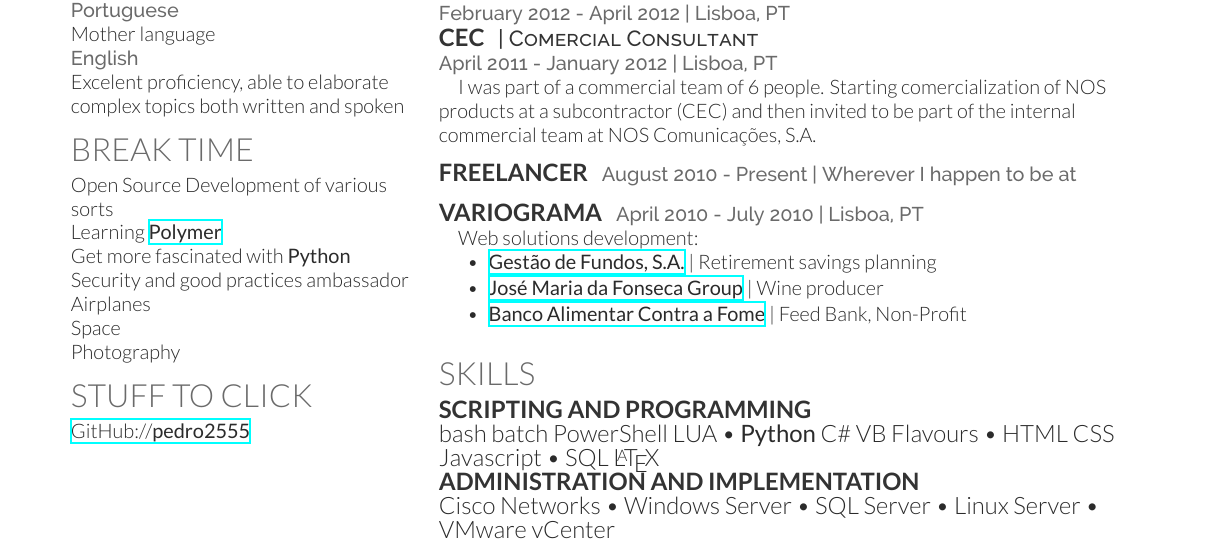
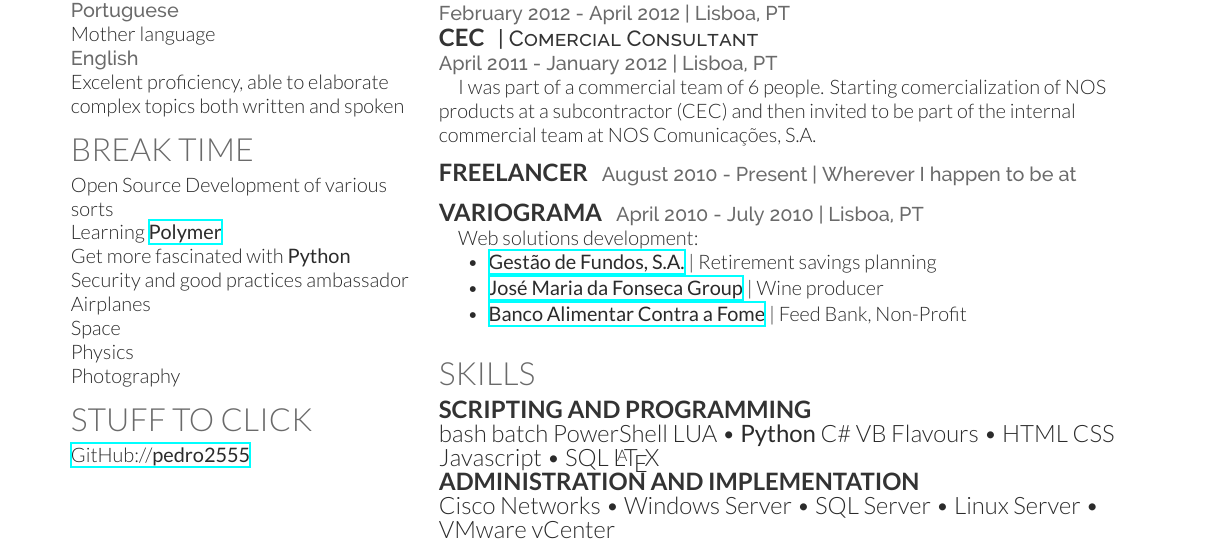
Before and after one commit to pedro2555/cv, a LaTeX CV (cv_12.tex): part of the page, cut so that both start at the same text. Compiled offline with XeLaTeX.

Commit message:
updated break time activities

```diff
--- a/cv_12.tex
+++ b/cv_12.tex
@@ -84,6 +84,7 @@
 Security and good practices ambassador\\
 Airplanes\\
 Space\\
+Physics \\
 Photography\\
 
 \section{STUFF TO CLICK}
```
